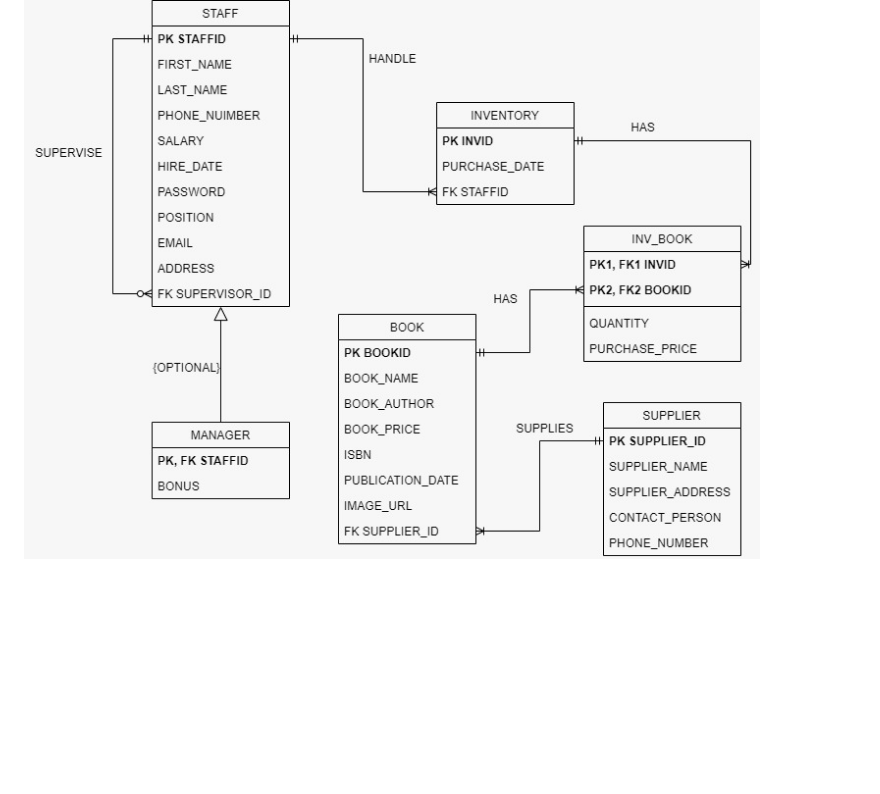
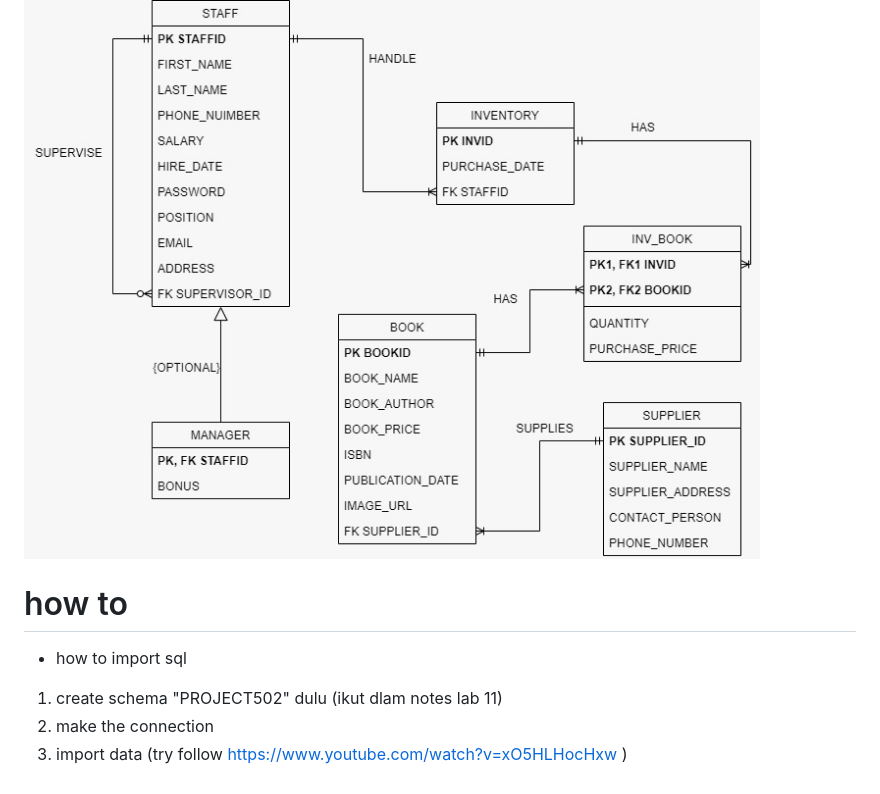
Before and after one commit to wintercarbon/book, a Markdown page: README.md, the part around the change. Rendered like a GitHub page; blank space fills up the shorter version.

```diff
--- a/README.md
+++ b/README.md
@@ -49,3 +49,10 @@
 
 # ERD
 ![images](https://github.com/wintercarbon/book/blob/main/erd%20latest.jpg)
+
+
+# how to
+- how to import sql
+1)  create schema "PROJECT502" dulu (ikut dlam notes lab 11)
+2) make the connection
+3) import data (try follow https://www.youtube.com/watch?v=xO5HLHocHxw )
```
